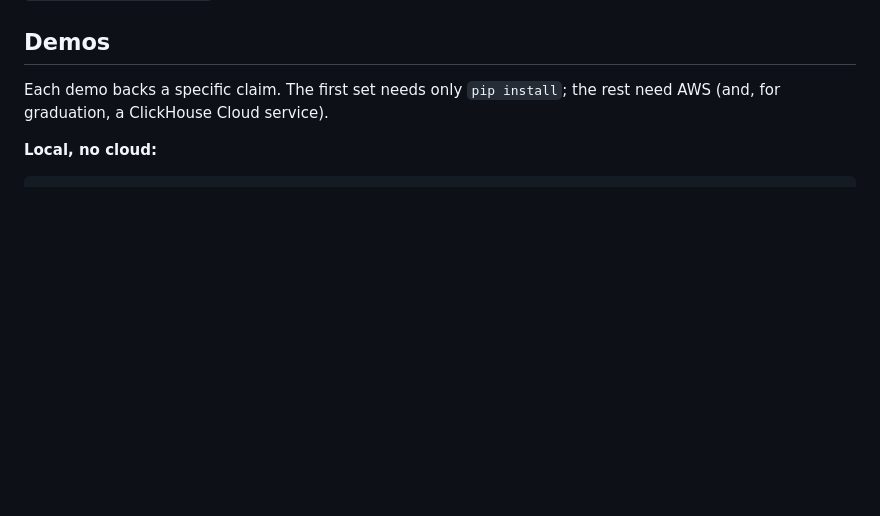
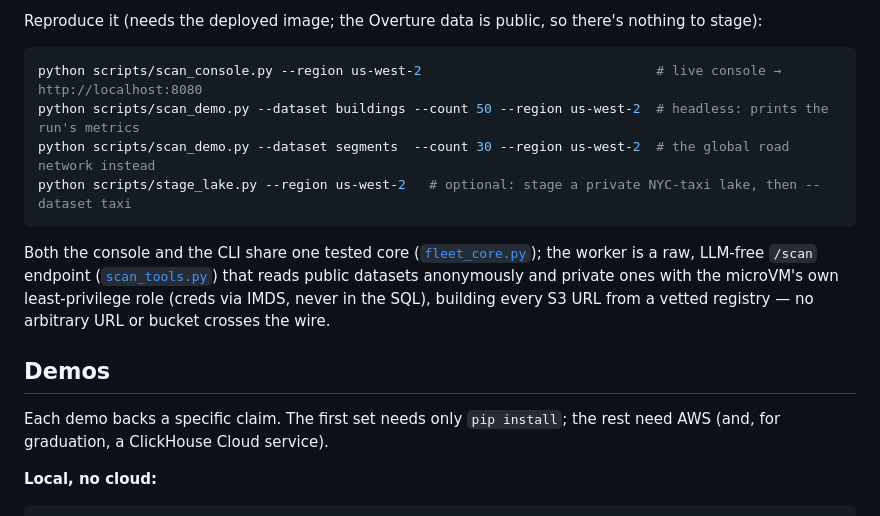
Before and after one commit to nklmish/chdb-lambda-microvm-demo, a Markdown page: README.md, the part around one of its changes. Rendered like a GitHub page; blank space fills up the shorter version.

Commit message:
Serverless distributed scan over billions of public S3 rows (Overture Maps), dataset-generic with private-lake variant, live console + tests

````diff
--- a/README.md
+++ b/README.md
@@ -139,3 +192,16 @@ over the dedicated HTTPS endpoint.
+Reproduce it (needs the deployed image; the Overture data is public, so there's nothing to stage):
+
+```bash
+python scripts/scan_console.py --region us-west-2                              # live console → http://localhost:8080
+python scripts/scan_demo.py --dataset buildings --count 50 --region us-west-2  # headless: prints the run's metrics
+python scripts/scan_demo.py --dataset segments  --count 30 --region us-west-2  # the global road network instead
+python scripts/stage_lake.py --region us-west-2   # optional: stage a private NYC-taxi lake, then --dataset taxi
+```
+
+Both the console and the CLI share one tested core ([`fleet_core.py`](fleet_core.py)); the worker
+is a raw, LLM-free `/scan` endpoint ([`scan_tools.py`](scan_tools.py)) that reads public datasets
+anonymously and private ones with the microVM's own least-privilege role (creds via IMDS, never in
+the SQL), building every S3 URL from a vetted registry — no arbitrary URL or bucket crosses the wire.
 
 ## Demos
 
````
Also changed, not shown: other parts of README.md (+53 -0 lines), docs/screenshots/scan_console.png (added), 10 other files.
